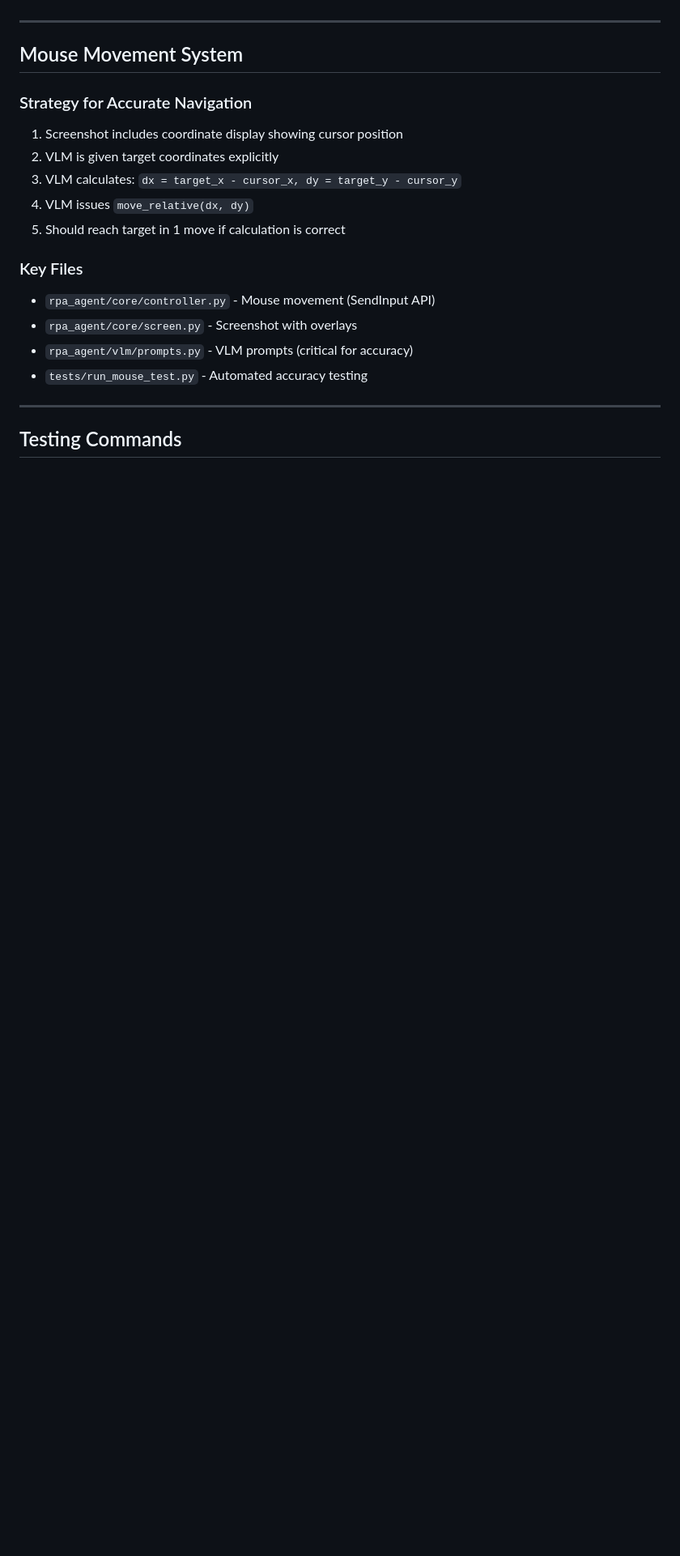
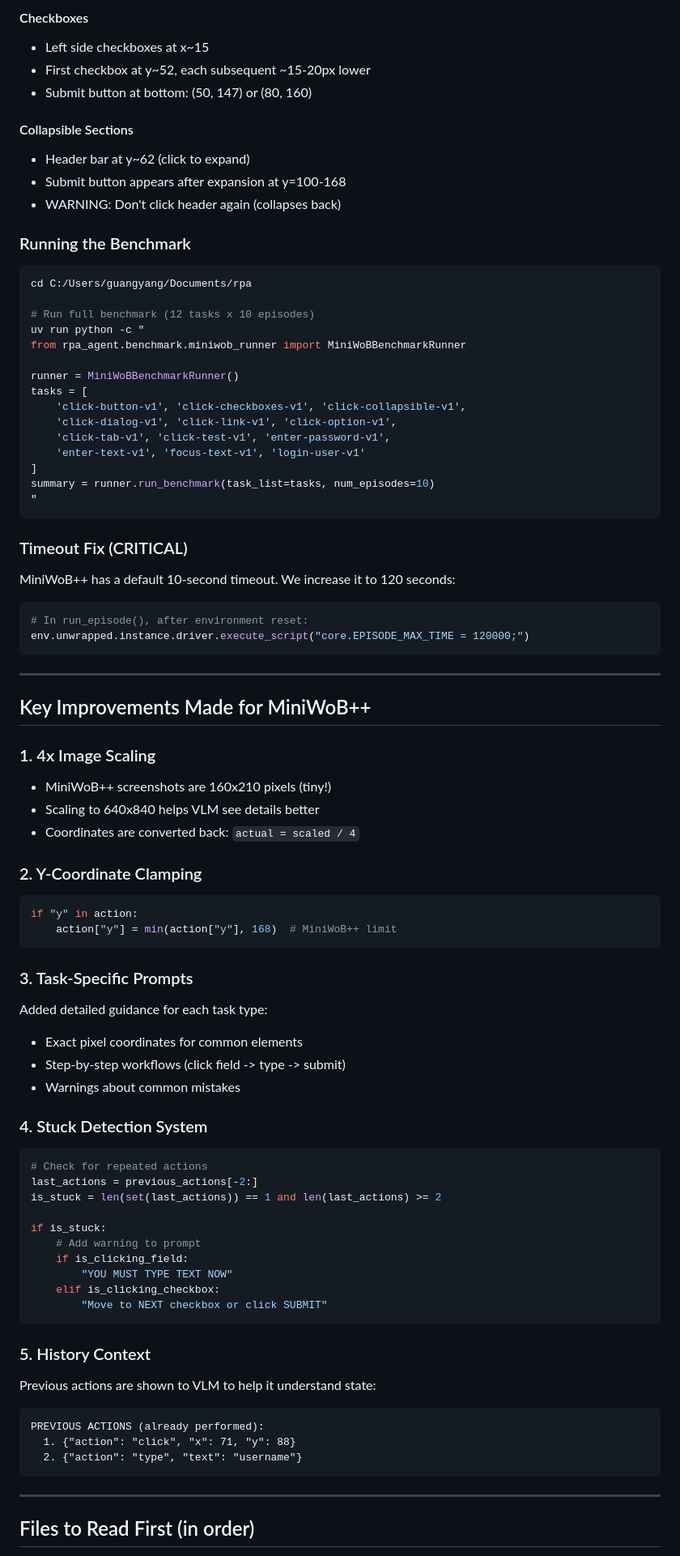
Before and after one commit to ygygbit/rpa-ui-agent, a Markdown page: rpa/HANDOFF.md, the part around one of its changes. Shown at 81% size. GitHub-like rendering; blank space fills up the shorter version.

````diff
--- a/rpa/HANDOFF.md
+++ b/rpa/HANDOFF.md
@@ -110,22 +171,84 @@ The VLM-based mouse navigation now achieves near-perfect accuracy:
+#### Checkboxes
+- Left side checkboxes at x~15
+- First checkbox at y~52, each subsequent ~15-20px lower
+- Submit button at bottom: (50, 147) or (80, 160)
+
+#### Collapsible Sections
+- Header bar at y~62 (click to expand)
+- Submit button appears after expansion at y=100-168
+- WARNING: Don't click header again (collapses back)
+
+### Running the Benchmark
+
+```bash
+cd C:/Users/guangyang/Documents/rpa
+
+# Run full benchmark (12 tasks x 10 episodes)
+uv run python -c "
+from rpa_agent.benchmark.miniwob_runner import MiniWoBBenchmarkRunner
+
+runner = MiniWoBBenchmarkRunner()
+tasks = [
+    'click-button-v1', 'click-checkboxes-v1', 'click-collapsible-v1',
+    'click-dialog-v1', 'click-link-v1', 'click-option-v1',
+    'click-tab-v1', 'click-test-v1', 'enter-password-v1',
+    'enter-text-v1', 'focus-text-v1', 'login-user-v1'
+]
+summary = runner.run_benchmark(task_list=tasks, num_episodes=10)
+"
+```
+
+### Timeout Fix (CRITICAL)
+MiniWoB++ has a default 10-second timeout. We increase it to 120 seconds:
+```python
+# In run_episode(), after environment reset:
+env.unwrapped.instance.driver.execute_script("core.EPISODE_MAX_TIME = 120000;")
+```
 
 ---
 
-## Mouse Movement System
+## Key Improvements Made for MiniWoB++
 
-### Strategy for Accurate Navigation
-1. Screenshot includes coordinate display showing cursor position
-2. VLM is given target coordinates explicitly
-3. VLM calculates: `dx = target_x - cursor_x, dy = target_y - cursor_y`
-4. VLM issues `move_relative(dx, dy)`
-5. Should reach target in 1 move if calculation is correct
+### 1. 4x Image Scaling
+- MiniWoB++ screenshots are 160x210 pixels (tiny!)
+- Scaling to 640x840 helps VLM see details better
+- Coordinates are converted back: `actual = scaled / 4`
 
-### Key Files
-- `rpa_agent/core/controller.py` - Mouse movement (SendInput API)
-- `rpa_agent/core/screen.py` - Screenshot with overlays
-- `rpa_agent/vlm/prompts.py` - VLM prompts (critical for accuracy)
-- `tests/run_mouse_test.py` - Automated accuracy testing
+### 2. Y-Coordinate Clamping
+```python
+if "y" in action:
+    action["y"] = min(action["y"], 168)  # MiniWoB++ limit
+```
+
+### 3. Task-Specific Prompts
+Added detailed guidance for each task type:
+- Exact pixel coordinates for common elements
+- Step-by-step workflows (click field -> type -> submit)
+- Warnings about common mistakes
+
+### 4. Stuck Detection System
+```python
+# Check for repeated actions
+last_actions = previous_actions[-2:]
+is_stuck = len(set(last_actions)) == 1 and len(last_actions) >= 2
+
+if is_stuck:
+    # Add warning to prompt
+    if is_clicking_field:
+        "YOU MUST TYPE TEXT NOW"
+    elif is_clicking_checkbox:
+        "Move to NEXT checkbox or click SUBMIT"
+```
+
+### 5. History Context
+Previous actions are shown to VLM to help it understand state:
+```
+PREVIOUS ACTIONS (already performed):
+  1. {"action": "click", "x": 71, "y": 88}
+  2. {"action": "type", "text": "username"}
+```
 
 ---
 
-## Testing Commands
+## Files to Read First (in order)
 
````
Also changed, not shown: other parts of rpa/HANDOFF.md (+182 -125 lines).
